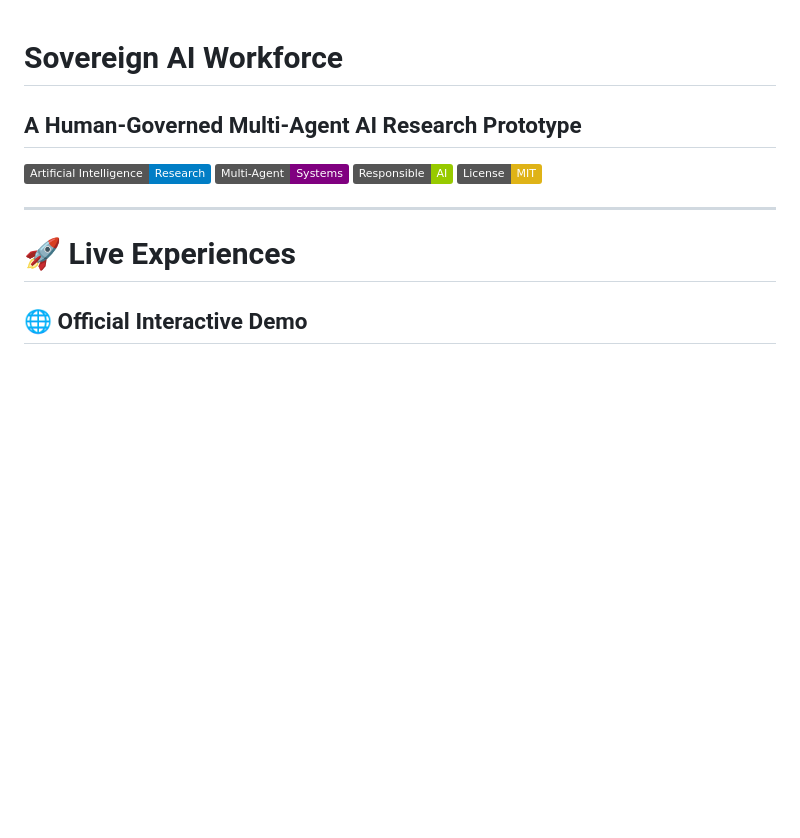
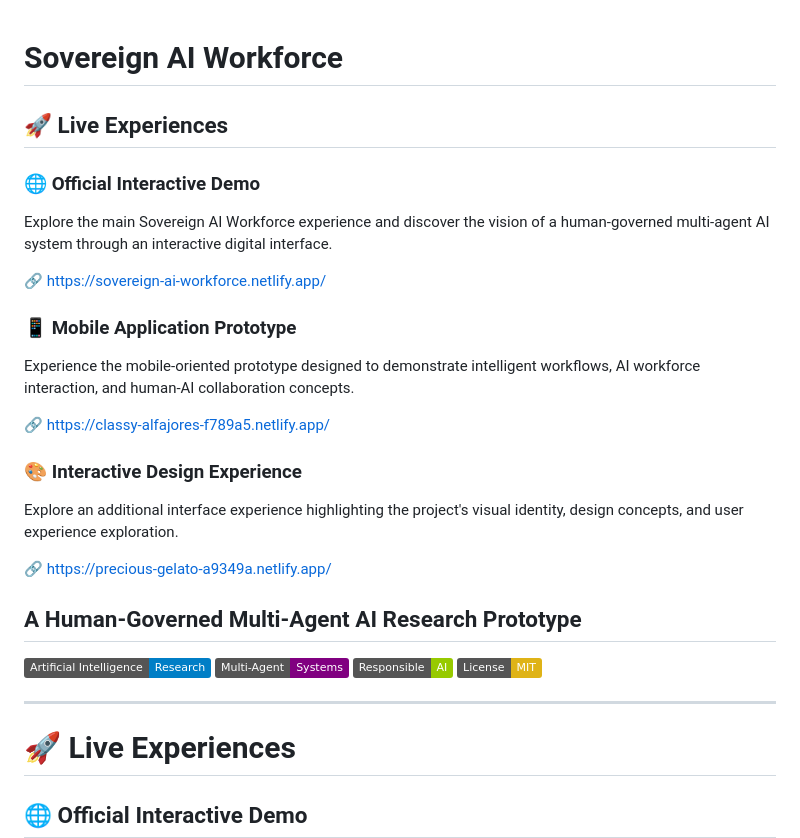
Before and after one commit to fatehabderrahim189-prog/sovereign-ai-workforce-app, a Markdown page: README.md, the part around the change. Drawn GitHub-style; badges without logos; blank space fills up the shorter version.

Commit message:
Enhance README with live experience links
Added sections for live experiences, including links to the official demo, mobile application prototype, and interactive design experience.

```diff
--- a/README.md
+++ b/README.md
@@ -1,4 +1,25 @@
 # Sovereign AI Workforce
+## 🚀 Live Experiences
+
+### 🌐 Official Interactive Demo
+
+Explore the main Sovereign AI Workforce experience and discover the vision of a human-governed multi-agent AI system through an interactive digital interface.
+
+🔗 https://sovereign-ai-workforce.netlify.app/
+
+
+### 📱 Mobile Application Prototype
+
+Experience the mobile-oriented prototype designed to demonstrate intelligent workflows, AI workforce interaction, and human-AI collaboration concepts.
+
+🔗 https://classy-alfajores-f789a5.netlify.app/
+
+
+### 🎨 Interactive Design Experience
+
+Explore an additional interface experience highlighting the project's visual identity, design concepts, and user experience exploration.
+
+🔗 https://precious-gelato-a9349a.netlify.app/
 
 ## A Human-Governed Multi-Agent AI Research Prototype
 
```
